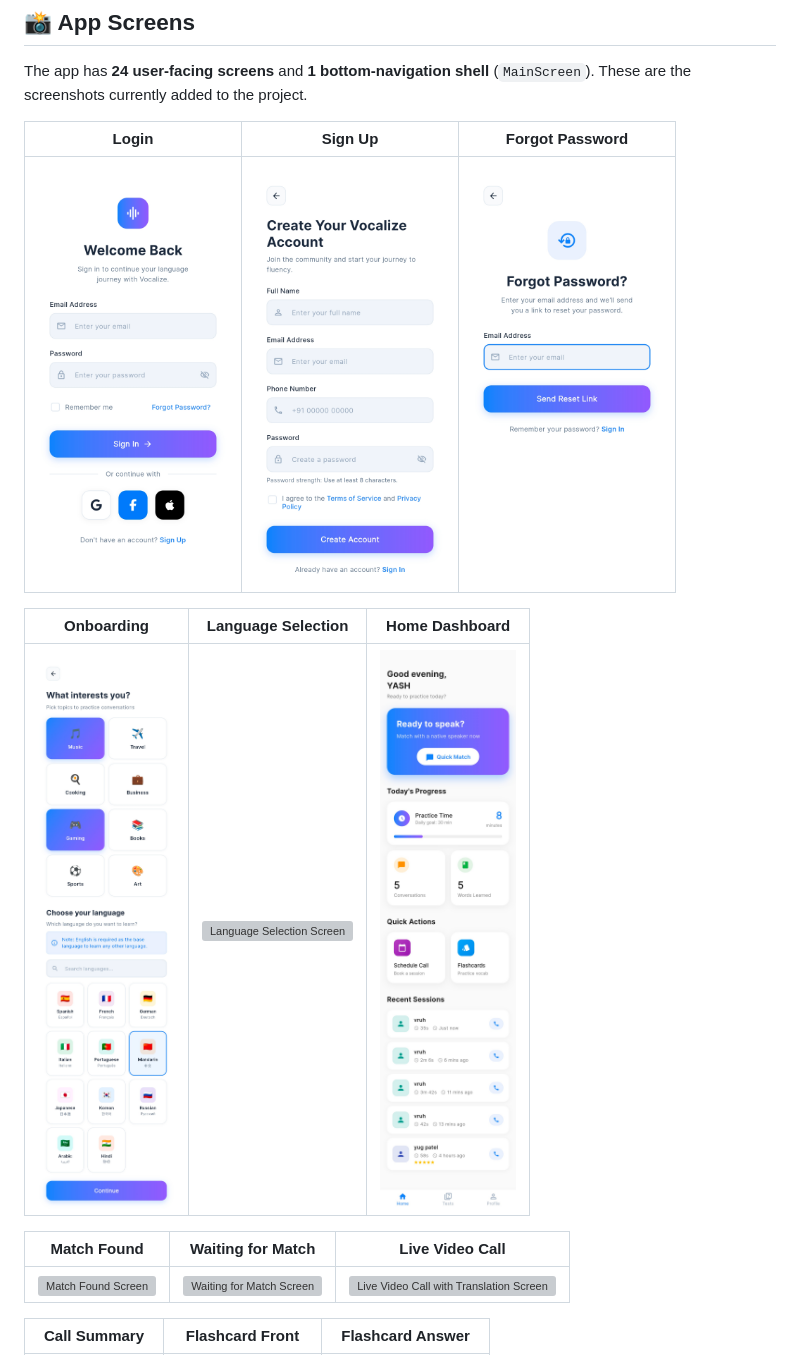
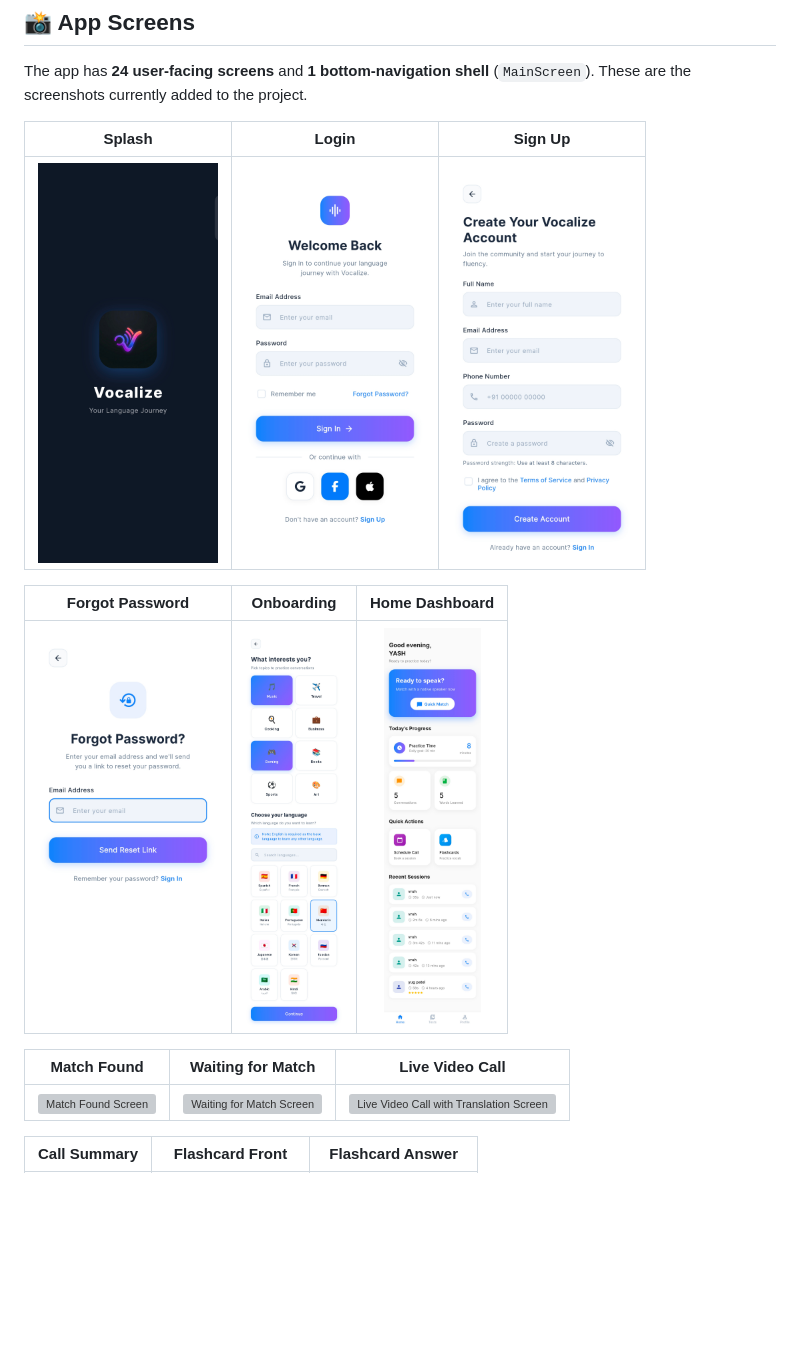
Before and after one commit to yashitaliya/Vocalize, a Markdown page: README.md, the part around one of its changes. Rendered like a GitHub page; blank space fills up the shorter version; grey boxes are pictures that could not be loaded.

```diff
--- a/README.md
+++ b/README.md
@@ -27,13 +27,13 @@ Most of the app is intentionally simple to run for demos and college evaluation.
 
 The app has **24 user-facing screens** and **1 bottom-navigation shell** (`MainScreen`). These are the screenshots currently added to the project.
 
-| Login | Sign Up | Forgot Password |
+| Splash | Login | Sign Up |
 | :---: | :---: | :---: |
-| <img src="docs/screenshots/auth-login.jpg" width="190" alt="Login Screen" /> | <img src="docs/screenshots/auth-signup.jpg" width="190" alt="Sign Up Screen" /> | <img src="docs/screenshots/auth-forgot-password.jpg" width="190" alt="Forgot Password Screen" /> |
+| <img src="docs/screenshots/splash-screen.jpg" height="400" alt="Splash Screen" /> | <img src="docs/screenshots/auth-login.jpg" height="400" alt="Login Screen" /> | <img src="docs/screenshots/auth-signup.jpg" height="400" alt="Sign Up Screen" /> |
 
-| Onboarding | Language Selection | Home Dashboard |
+| Forgot Password | Onboarding | Home Dashboard |
 | :---: | :---: | :---: |
-| <img src="docs/screenshots/onboarding-interests-language.jpg" width="190" alt="Onboarding Interests and Language Screen" /> | <img src="docs/screenshots/onboarding-language-selection.jpg" width="190" alt="Language Selection Screen" /> | <img src="docs/screenshots/home-dashboard.jpg" width="190" alt="Home Dashboard Screen" /> |
+| <img src="docs/screenshots/auth-forgot-password.jpg" height="400" alt="Forgot Password Screen" /> | <img src="docs/screenshots/onboarding-interests-language.jpg" height="400" alt="Onboarding Interests and Language Screen" /> | <img src="docs/screenshots/home-dashboard.jpg" height="400" alt="Home Dashboard Screen" /> |
 
 | Match Found | Waiting for Match | Live Video Call |
 | :---: | :---: | :---: |
```
Also changed, not shown: other parts of README.md (+13 -9 lines).
